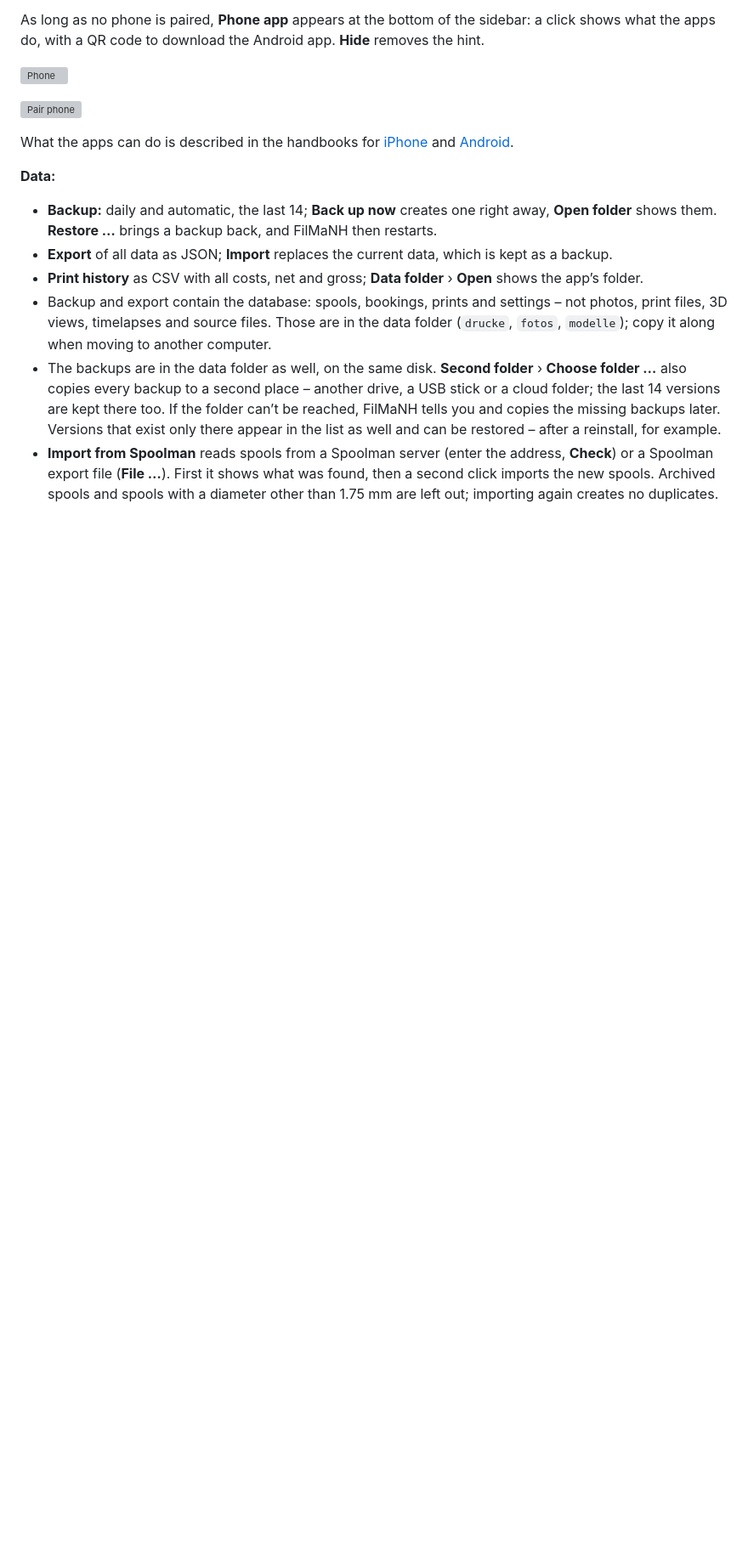
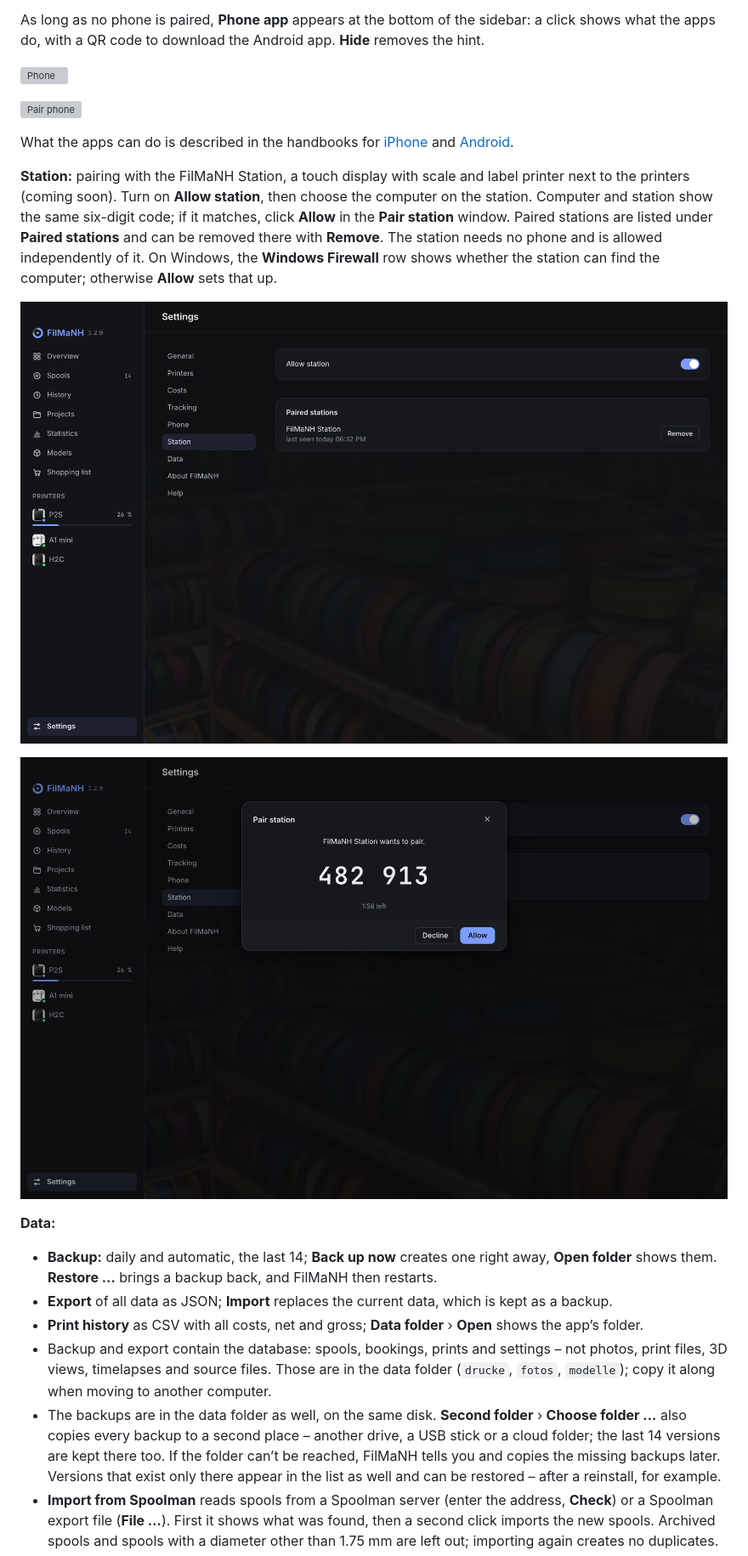
Before and after one commit to NikolausH76/FilMaNH, a Markdown page: handbook/README.md, the part around one of its changes. Shown at 85% size. GitHub-like rendering; pictures changed too: handbook/images/30-einst-station.png (added), handbook/images/31-station-koppeln.png (added); blank space fills up the shorter version; grey boxes are pictures that could not be loaded.

```diff
--- a/handbook/README.md
+++ b/handbook/README.md
@@ -589,6 +589,17 @@ with a QR code to download the Android app. **Hide** removes the hint.
 
 What the apps can do is described in the handbooks for [iPhone](iphone.md) and [Android](android.md).
 
+**Station:** pairing with the FilMaNH Station, a touch display with scale and label printer next to the printers
+(coming soon). Turn on **Allow station**, then choose the computer on the station. Computer and station show the same
+six-digit code; if it matches, click **Allow** in the **Pair station** window. Paired stations are listed under
+**Paired stations** and can be removed there with **Remove**. The station needs no phone and is allowed independently
+of it. On Windows, the **Windows Firewall** row shows whether the station can find the computer; otherwise **Allow**
+sets that up.
+
+![Station](images/30-einst-station.png)
+
+![Pair station](images/31-station-koppeln.png)
+
 **Data:**
 
 - **Backup:** daily and automatic, the last 14; **Back up now** creates one right away, **Open folder** shows them.
```
Also changed, not shown: other parts of handbook/README.md (+2 -0 lines), DATENSCHUTZ.md (+4 -0 lines), handbuch/README.md (+13 -0 lines), 2 other files.
